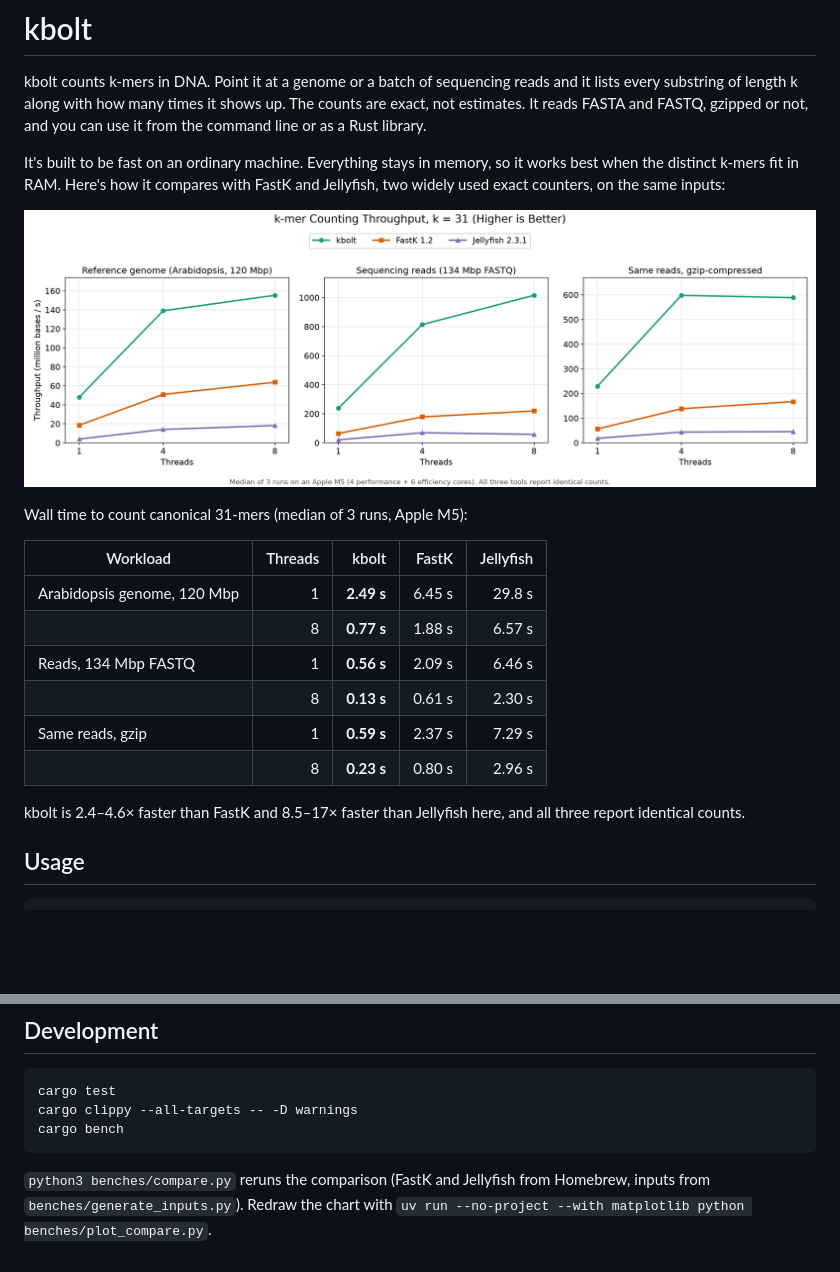
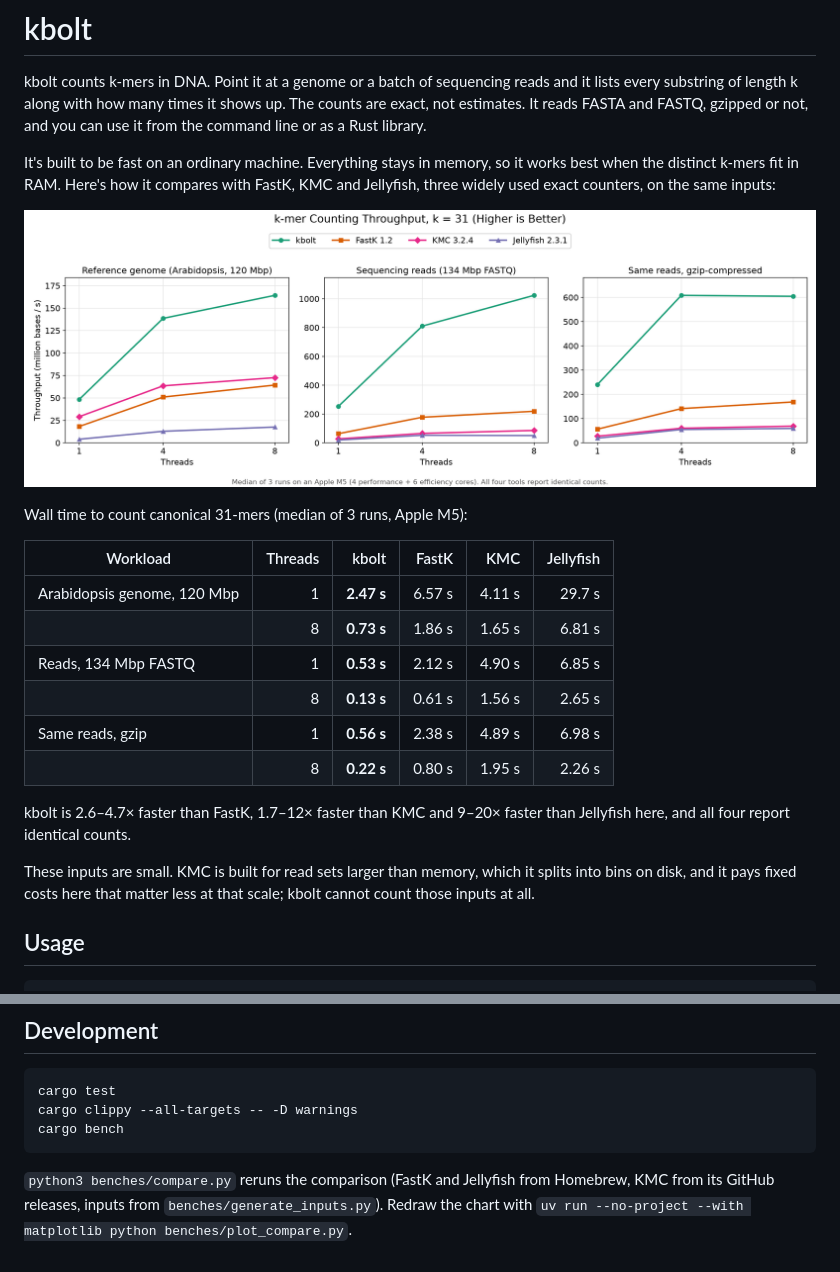
Before and after one commit to nireo/kbolt, a Markdown page: README.md, 2 parts joined by grey strips. GitHub-like rendering; pictures changed too: docs/benchmark.png; blank space fills up the shorter version.

````diff
--- a/README.md
+++ b/README.md
@@ -7,5 +7,5 @@ and you can use it from the command line or as a Rust library.
 
 It's built to be fast on an ordinary machine. Everything stays in memory, so it
 works best when the distinct k-mers fit in RAM. Here's how it compares with
-FastK and Jellyfish, two widely used exact counters, on the same inputs:
+FastK, KMC and Jellyfish, three widely used exact counters, on the same inputs:
 
@@ -13,17 +13,21 @@ FastK and Jellyfish, two widely used exact counters, on the same inputs:
 
 Wall time to count canonical 31-mers (median of 3 runs, Apple M5):
 
-| Workload | Threads | kbolt | FastK | Jellyfish |
-|---|---:|---:|---:|---:|
-| Arabidopsis genome, 120 Mbp | 1 | **2.49 s** | 6.45 s | 29.8 s |
-|  | 8 | **0.77 s** | 1.88 s | 6.57 s |
-| Reads, 134 Mbp FASTQ | 1 | **0.56 s** | 2.09 s | 6.46 s |
-|  | 8 | **0.13 s** | 0.61 s | 2.30 s |
-| Same reads, gzip | 1 | **0.59 s** | 2.37 s | 7.29 s |
-|  | 8 | **0.23 s** | 0.80 s | 2.96 s |
+| Workload | Threads | kbolt | FastK | KMC | Jellyfish |
+|---|---:|---:|---:|---:|---:|
+| Arabidopsis genome, 120 Mbp | 1 | **2.47 s** | 6.57 s | 4.11 s | 29.7 s |
+|  | 8 | **0.73 s** | 1.86 s | 1.65 s | 6.81 s |
+| Reads, 134 Mbp FASTQ | 1 | **0.53 s** | 2.12 s | 4.90 s | 6.85 s |
+|  | 8 | **0.13 s** | 0.61 s | 1.56 s | 2.65 s |
+| Same reads, gzip | 1 | **0.56 s** | 2.38 s | 4.89 s | 6.98 s |
+|  | 8 | **0.22 s** | 0.80 s | 1.95 s | 2.26 s |
 
-kbolt is 2.4–4.6× faster than FastK and 8.5–17× faster than Jellyfish here,
-and all three report identical counts.
+kbolt is 2.6–4.7× faster than FastK, 1.7–12× faster than KMC and 9–20× faster
+than Jellyfish here, and all four report identical counts.
+
+These inputs are small. KMC is built for read sets larger than memory, which
+it splits into bins on disk, and it pays fixed costs here that matter less at
+that scale; kbolt cannot count those inputs at all.
 
 ## Usage
 
@@ -86,5 +90,6 @@ cargo bench
 ```
 
 `python3 benches/compare.py` reruns the comparison (FastK and Jellyfish from
-Homebrew, inputs from `benches/generate_inputs.py`). Redraw the chart with
+Homebrew, KMC from its GitHub releases, inputs from
+`benches/generate_inputs.py`). Redraw the chart with
 `uv run --no-project --with matplotlib python benches/plot_compare.py`.
````
Also changed, not shown: other parts of README.md (+1 -1 lines), 2 other files.
